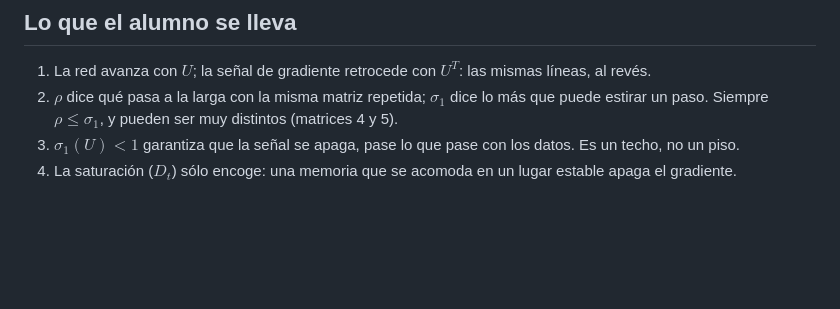
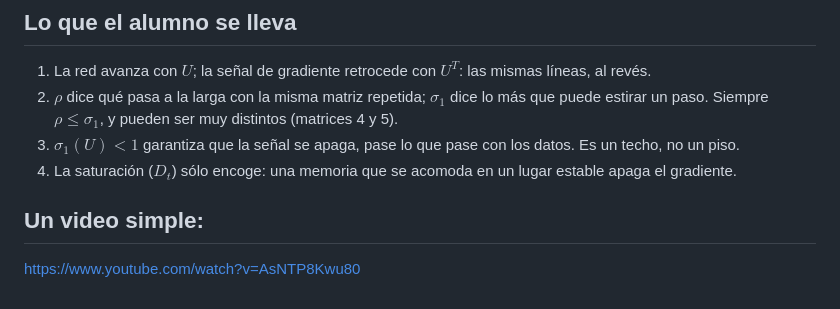
Before and after one commit to mancpato/BasicRNA, a Markdown page: doc/LazoComoMatriz.md, the part around the change. Drawn GitHub-style; blank space fills up the shorter version.

Commit message:
Añade un enlace a un video explicativo en LazoComoMatriz.md

```diff
--- a/doc/LazoComoMatriz.md
+++ b/doc/LazoComoMatriz.md
@@ -263,3 +263,7 @@ Todo el problema de esta página viene de que la señal tiene que atravesar $k$
 2. $\rho$ dice qué pasa a la larga con la misma matriz repetida; $\sigma_1$ dice lo más que puede estirar un paso. Siempre $\rho \le \sigma_1$, y pueden ser muy distintos (matrices 4 y 5).
 3. $\sigma_1(U) < 1$ garantiza que la señal se apaga, pase lo que pase con los datos. Es un techo, no un piso.
 4. La saturación ($D_t$) sólo encoge: una memoria que se acomoda en un lugar estable apaga el gradiente.
+
+## Un video simple:
+
+https://www.youtube.com/watch?v=AsNTP8Kwu80
```
